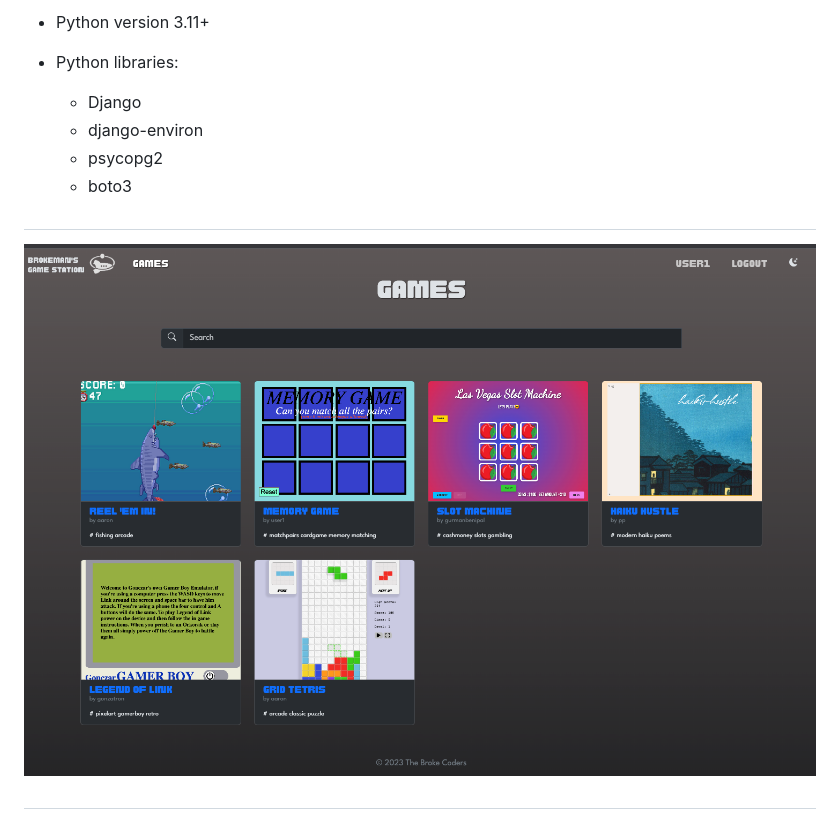
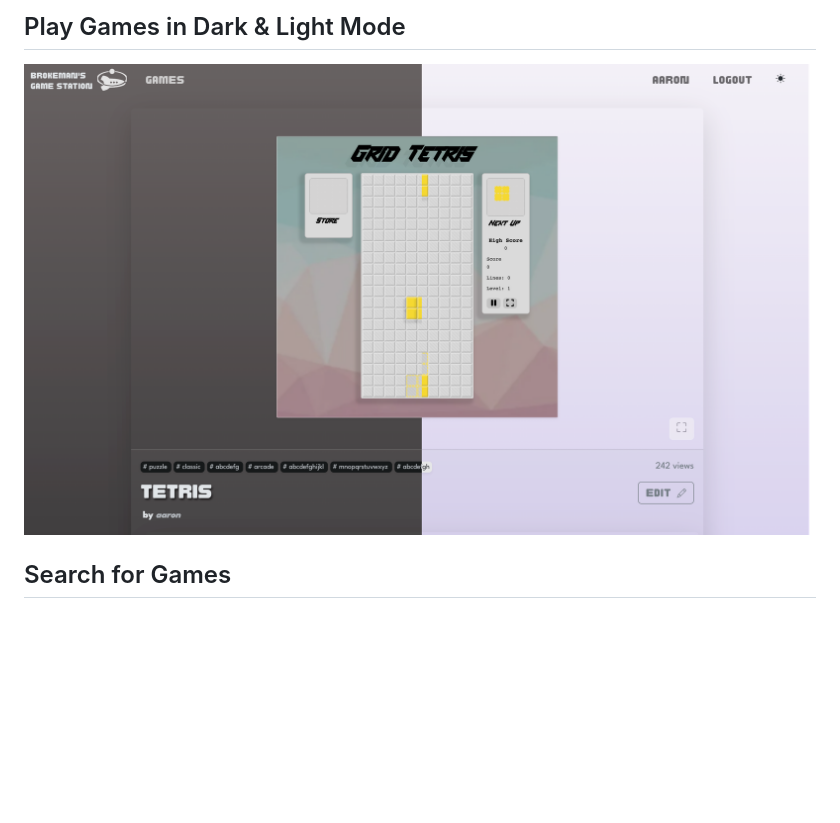
Before and after one commit to tadashibashi/bgs, a Markdown page: README.md, the part around the change printed below. Rendered like a GitHub page; pictures changed too: readme/bgs-colormode.png (added); blank space fills up the shorter version.

```diff
--- a/README.md
+++ b/README.md
@@ -24,16 +24,7 @@ How it started: [Wireframe](https://whimsical.com/brokeman-s-wireframe-EQUcPbkTJ
 
-- Python version 3.11+
+## Play Games in Dark & Light Mode
+![Light & Dark Mode](readme/bgs-colormode.png)
 
-- Python libraries:
-  - Django
-  - django-environ
-  - psycopg2
-  - boto3
-
-
-##
-![Game Menu](readme/bgs-gamemenu.png)
-
-##
+## Search for Games
 ![Search Bar Functions](readme/bgs-searchbar-games.png)
 
```
Also changed, not shown: other parts of README.md (+56 -29 lines), readme/bgs-early-wireframe.png (added), readme/bgs-searchbar-nogames.png (deleted), 1 other file.
